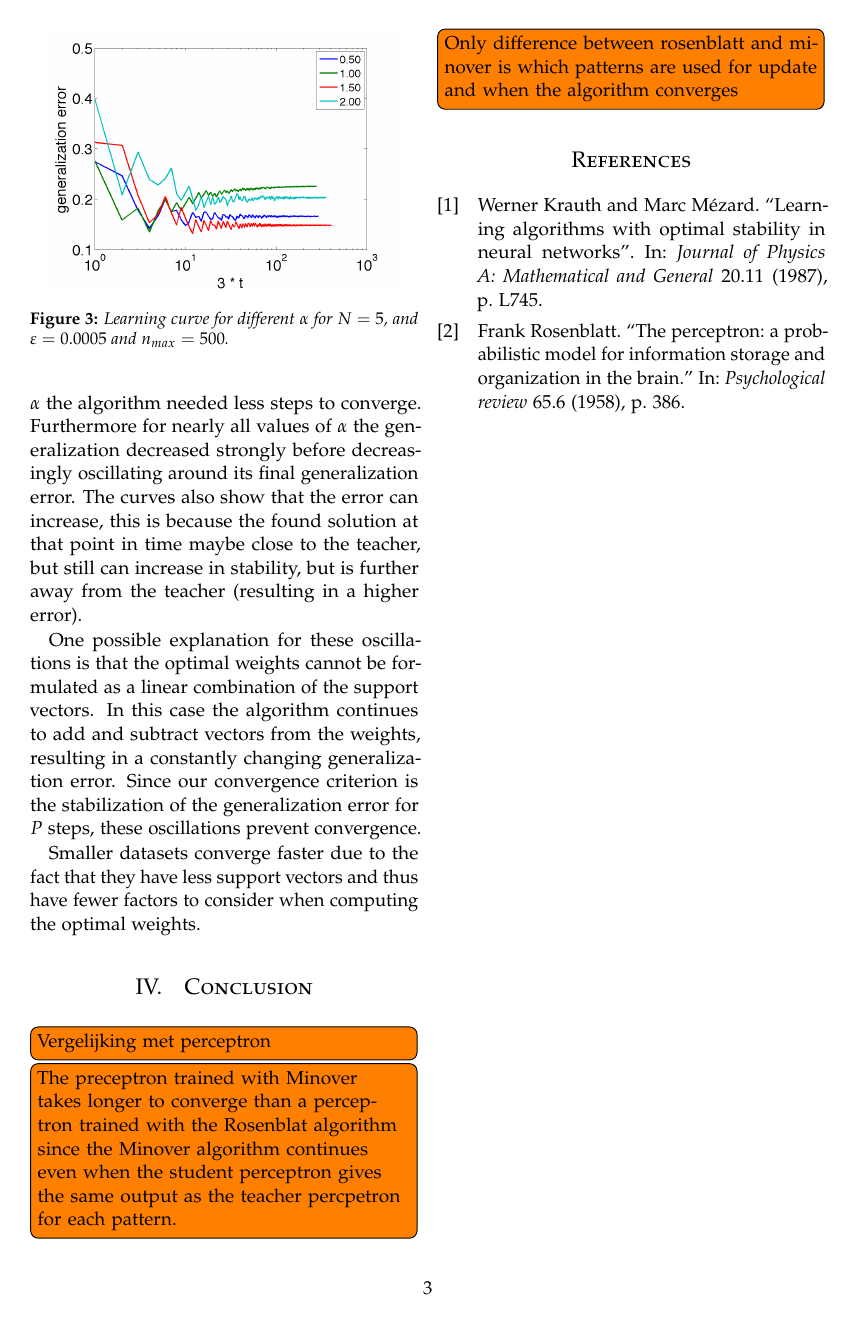
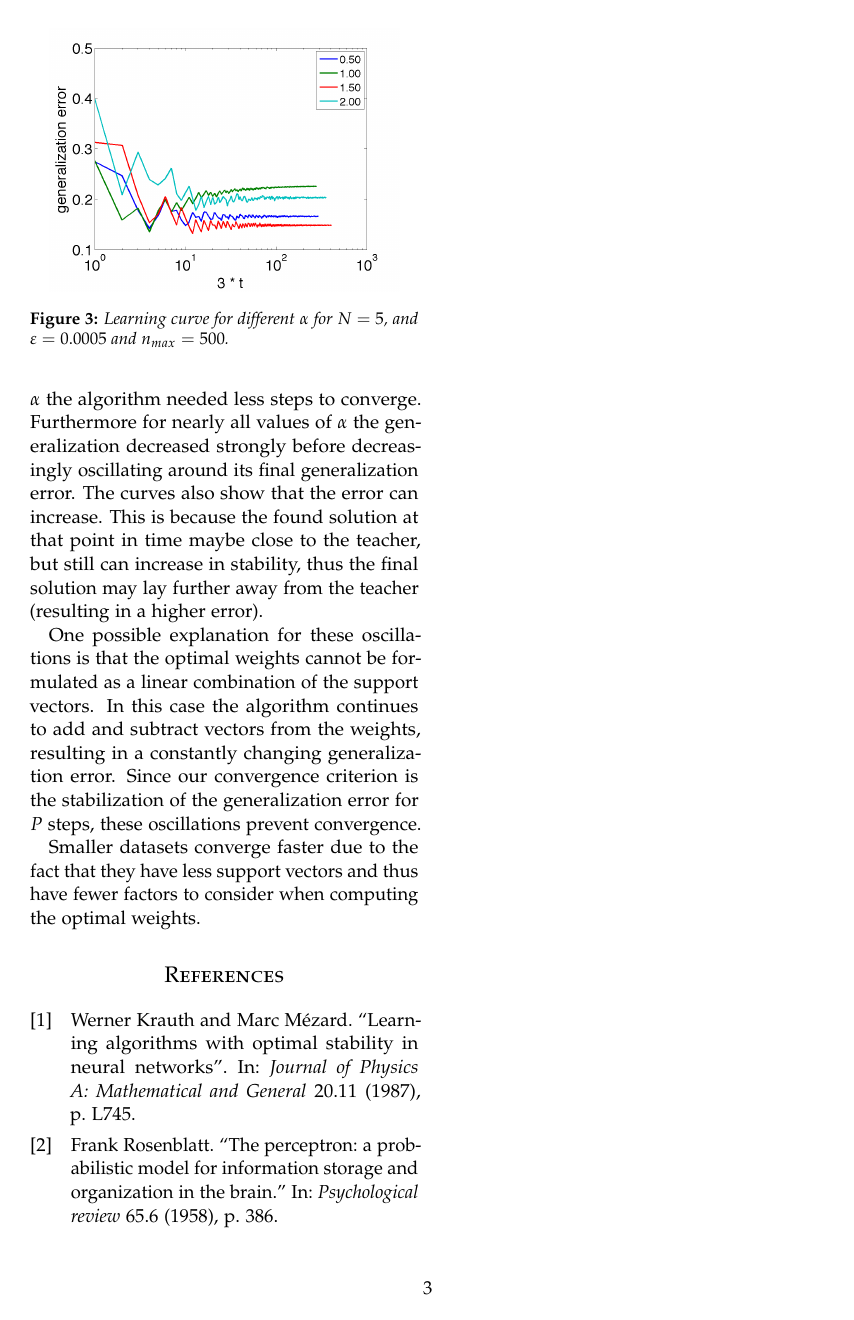
Before and after one commit to lauraBaakman/Neural-Networks, a LaTeX problem sheet (assignment2/report/practicum2.tex, which reads assignment2/report/conclusion.tex, assignment2/report/experiment.tex): page 3 of 3. Compiled offline with pdfLaTeX.

Commit message:
Changes to experiment and removed conclusion

```diff
--- a/assignment2/report/conclusion.tex
+++ /dev/null
@@ -1,6 +0,0 @@
-%!TEX root = practicum2.tex
-
-\todo[inline]{Vergelijking met perceptron}
-
-\todo[inline]{The preceptron trained with Minover takes longer to converge than a perceptron trained with the Rosenblat algorithm since the Minover algorithm continues even when the student perceptron gives the same output as the teacher percpetron for each pattern.}
-\todo[inline]{Only difference between rosenblatt and minover is which patterns are used for update and when the algorithm converges}
--- a/assignment2/report/experiment.tex
+++ b/assignment2/report/experiment.tex
@@ -14,7 +14,7 @@ Based on \cref{fig:exp:finalgeneralizationError} we can state that in general th
 
 The fluctuations in the $\epsilon_g$ in \cref{fig:exp:finalgeneralizationError} may be due to the random data sets.
 
-\Cref{fig:exp:learningcurve} shows the learning curves for different values of $\alpha$ for one dataset per $\alpha$. This figure clearly shows that for smaller values of $\alpha$ the algorithm needed less steps to converge. Furthermore for nearly all values of $\alpha$ the generalization decreased strongly before decreasingly oscillating around its final generalization error. The curves also show that the error can increase, this is because the found solution at that point in time maybe close to the teacher, but still can increase in stability, but is further away from the teacher (resulting in a higher error).
+\Cref{fig:exp:learningcurve} shows the learning curves for different values of $\alpha$ for one dataset per $\alpha$. This figure clearly shows that for smaller values of $\alpha$ the algorithm needed less steps to converge. Furthermore for nearly all values of $\alpha$ the generalization decreased strongly before decreasingly oscillating around its final generalization error. The curves also show that the error can increase. This is because the found solution at that point in time maybe close to the teacher, but still can increase in stability, thus the final solution may lay further away from the teacher (resulting in a higher error).
 
 One possible explanation for these oscillations is that the optimal weights cannot be formulated as a linear combination of the support vectors. In this case the algorithm continues to add and subtract vectors from the weights, resulting in a constantly changing generalization error. Since our convergence criterion is the stabilization of the generalization error for $P$ steps, these oscillations prevent convergence.
 
--- a/assignment2/report/practicum2.tex
+++ b/assignment2/report/practicum2.tex
@@ -104,9 +104,6 @@
 \section{Experiment}
 \input{experiment.tex}
 
-\section{Conclusion}
-\input{conclusion.tex}
-
 \printbibliography
 
 % \end{multicols}
```
